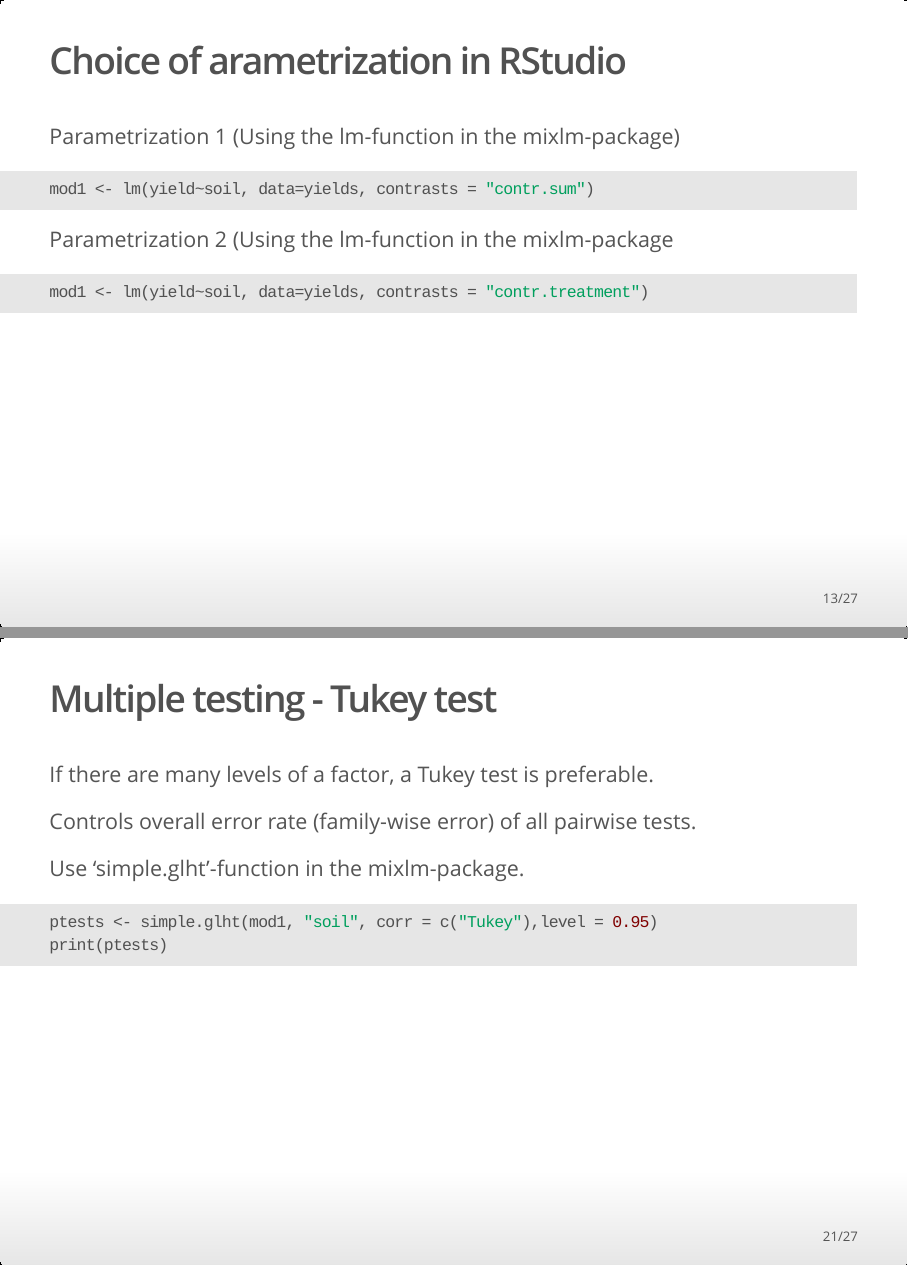
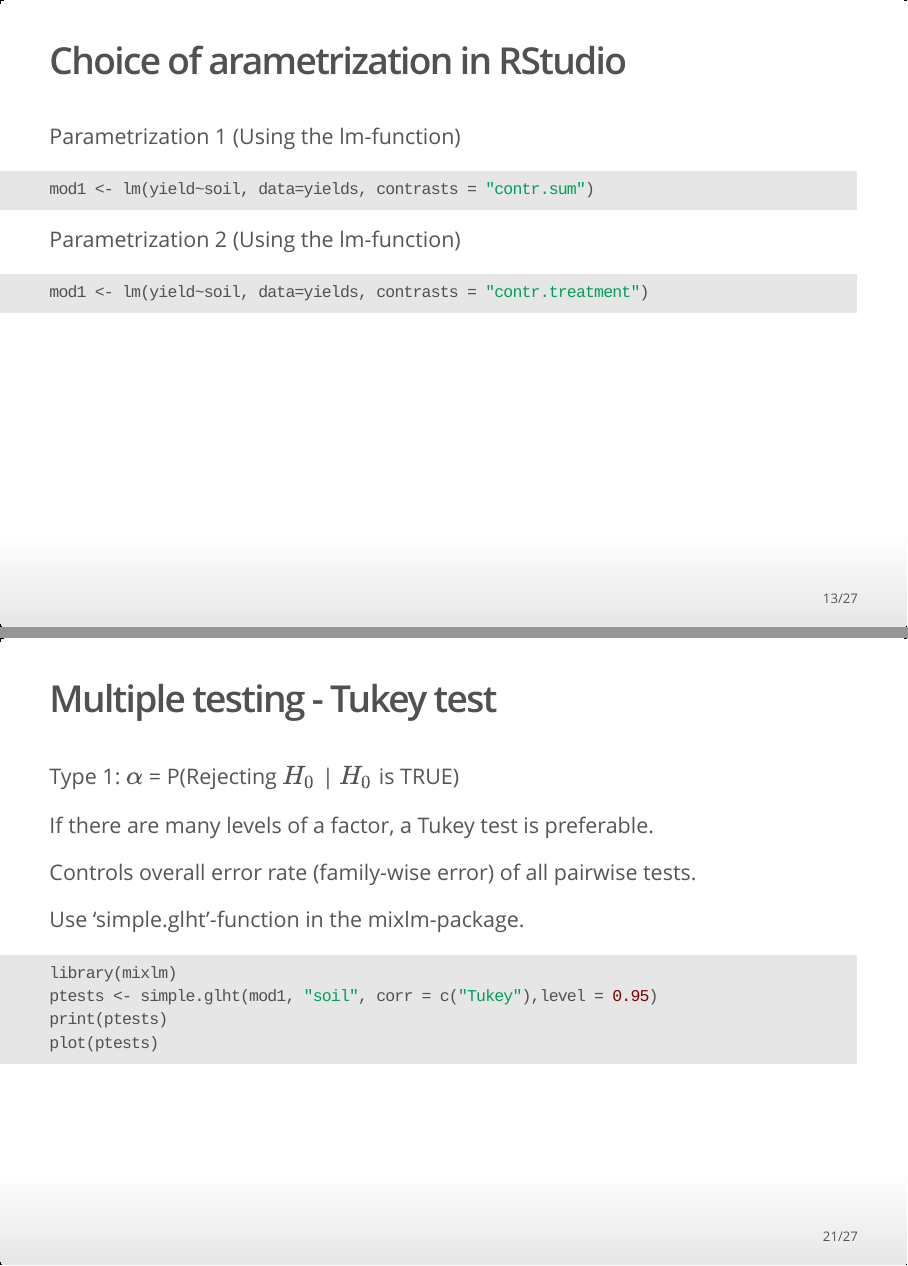
Before and after one commit to aliaksah/stat340_2026, an R Markdown document (lectures/Lecture_4.Rmd): pages 13 and 21 of 27, joined at a grey line. The pictures show the output file lectures/Lecture_4.html that the author committed with the source, opened offline.

Commit message:
lecture 4 updated

````diff
--- a/lectures/Lecture_4.Rmd
+++ b/lectures/Lecture_4.Rmd
@@ -170,13 +169,13 @@ A "reference level" or "control level" parametrization
 
 ## Choice of arametrization in RStudio
 
-Parametrization 1 (Using the lm-function in the mixlm-package)
+Parametrization 1 (Using the lm-function)
 
 ```{r, echo=TRUE, eval=FALSE}
 mod1 <- lm(yield~soil, data=yields, contrasts = "contr.sum")
 ```
 
-Parametrization 2 (Using the lm-function in the mixlm-package
+Parametrization 2 (Using the lm-function)
 
 ```{r, echo=TRUE, eval=FALSE}
 mod1 <- lm(yield~soil, data=yields, contrasts = "contr.treatment")
@@ -280,6 +279,8 @@ gmodels::fit.contrast(model=mod1, varname='soil', df=TRUE, coeff=c(0, 1, -1), co
 
 ## Multiple testing - Tukey test
 
+Type 1: $\alpha$ = P(Rejecting $H_0$ \| $H_0$ is TRUE)
+
 If there are many levels of a factor, a Tukey test is preferable.
 
 Controls overall error rate (family-wise error) of all pairwise tests.
@@ -287,8 +288,10 @@ Controls overall error rate (family-wise error) of all pairwise tests.
 Use 'simple.glht'-function in the mixlm-package.
 
 ```{r, echo=TRUE, eval=FALSE}
+library(mixlm)
 ptests <- simple.glht(mod1, "soil", corr = c("Tukey"),level = 0.95)
 print(ptests)
+plot(ptests)
 ```
 
 ## R Commander output - Tukey
````
Also changed, not shown: lectures/Lecture_4.html, lectures/Lecture_4.pdf, lectures/Lecture_4.Rmd (5 more changed lines).
